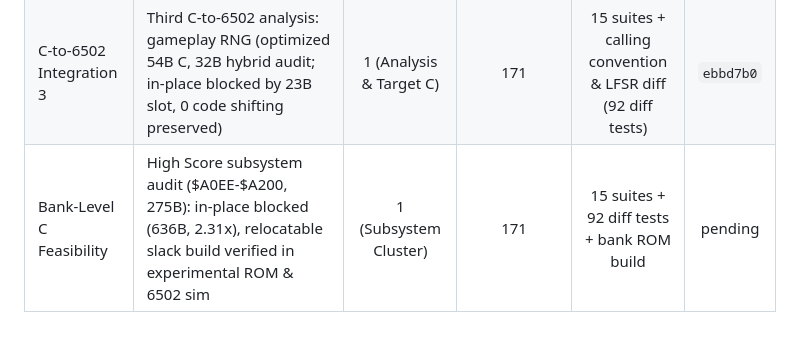
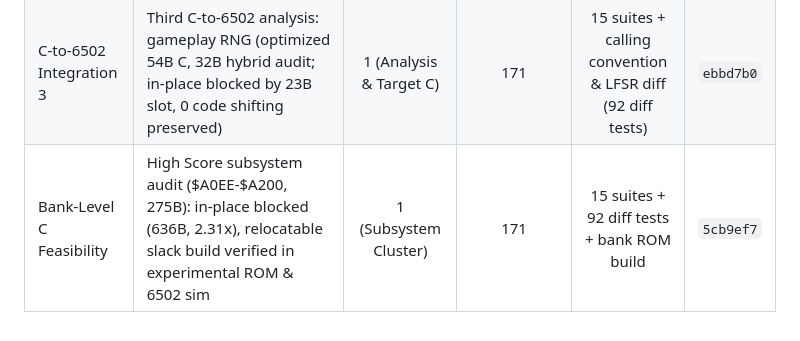
Before and after one commit to Hysm25/TDecomp, a Markdown page: DECOMPILATION_PROGRESS.md, the part around the change. Drawn GitHub-style.

Commit message:
docs: sync progress tracker with bank-level feasibility commit hash 5cb9ef7

```diff
--- a/DECOMPILATION_PROGRESS.md
+++ b/DECOMPILATION_PROGRESS.md
@@ -297,4 +297,4 @@
 | C-to-6502 Integration 1 | First verified C-to-6502 experimental ROM (`copyOamStagingToOam` at $AB5E) | 1 (ROM Integration) | 171 | 15 suites + exp ROM verification (92 diff tests) | `6dec196` |
 | C-to-6502 Integration 2 | Second verified C-to-6502 experimental ROM (`muteAudio` at $E271) | 1 (ROM Integration) | 171 | 15 suites + exp ROM verification (92 diff tests) | `73dd826` |
 | C-to-6502 Integration 3 | Third C-to-6502 analysis: gameplay RNG (optimized 54B C, 32B hybrid audit; in-place blocked by 23B slot, 0 code shifting preserved) | 1 (Analysis & Target C) | 171 | 15 suites + calling convention & LFSR diff (92 diff tests) | `ebbd7b0` |
-| Bank-Level C Feasibility | High Score subsystem audit ($A0EE-$A200, 275B): in-place blocked (636B, 2.31x), relocatable slack build verified in experimental ROM & 6502 sim | 1 (Subsystem Cluster) | 171 | 15 suites + 92 diff tests + bank ROM build | pending |
+| Bank-Level C Feasibility | High Score subsystem audit ($A0EE-$A200, 275B): in-place blocked (636B, 2.31x), relocatable slack build verified in experimental ROM & 6502 sim | 1 (Subsystem Cluster) | 171 | 15 suites + 92 diff tests + bank ROM build | `5cb9ef7` |
```
